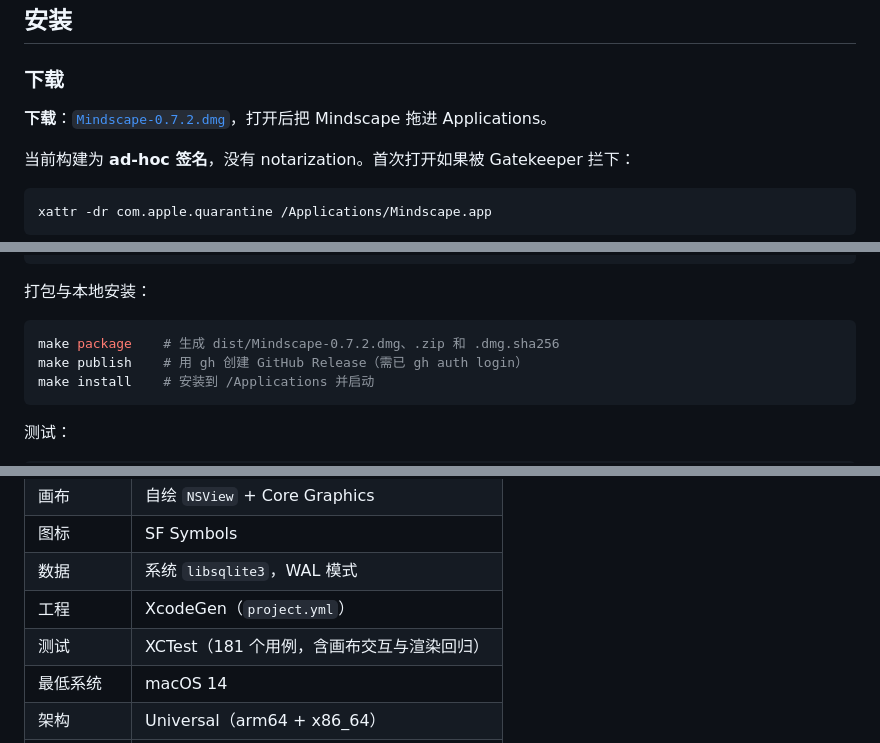
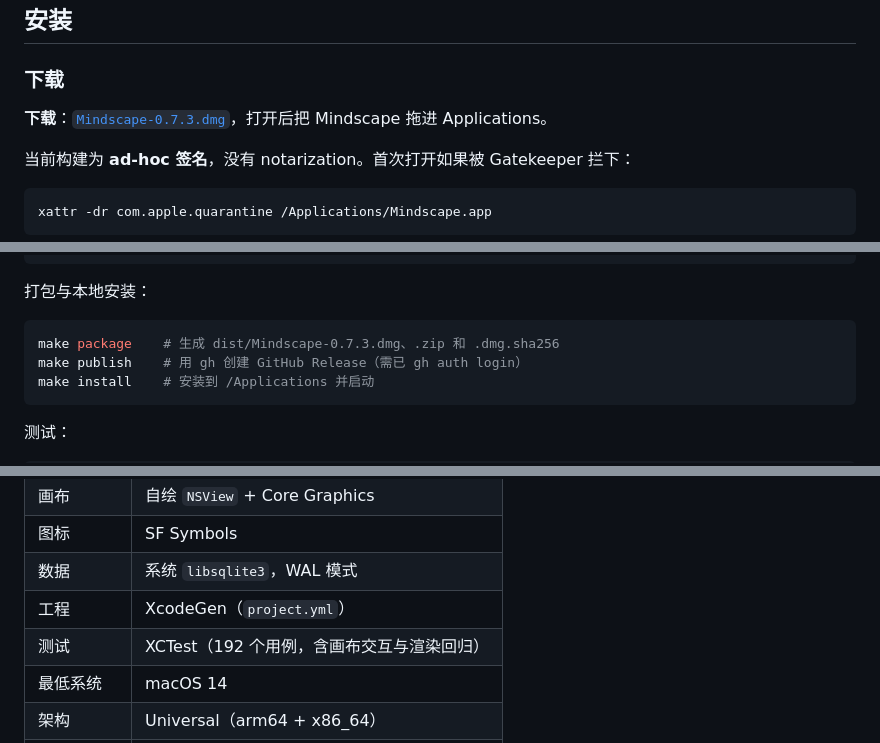
Before and after one commit to jiuxianzai/Mindscape, a Markdown page: README.md, 3 parts joined by grey strips. Rendered like a GitHub page.

````diff
--- a/README.md
+++ b/README.md
@@ -253,7 +257,7 @@ Mindscape 是一个纯本地的 macOS 思维导图应用：打开即画，数据
 
 ### 下载
 
-**下载**：[`Mindscape-0.7.2.dmg`](https://github.com/jiuxianzai/Mindscape/releases/download/v0.7.2/Mindscape-0.7.2.dmg)，打开后把 Mindscape 拖进 Applications。
+**下载**：[`Mindscape-0.7.3.dmg`](https://github.com/jiuxianzai/Mindscape/releases/download/v0.7.3/Mindscape-0.7.3.dmg)，打开后把 Mindscape 拖进 Applications。
 
 当前构建为 **ad-hoc 签名**，没有 notarization。首次打开如果被 Gatekeeper 拦下：
 
@@ -281,7 +285,7 @@ open Mindscape.xcodeproj
 打包与本地安装：
 
 ```bash
-make package    # 生成 dist/Mindscape-0.7.2.dmg、.zip 和 .dmg.sha256
+make package    # 生成 dist/Mindscape-0.7.3.dmg、.zip 和 .dmg.sha256
 make publish    # 用 gh 创建 GitHub Release（需已 gh auth login）
 make install    # 安装到 /Applications 并启动
 ```
@@ -400,7 +404,7 @@ Agent 也可以直接访问 `http://127.0.0.1:47821/openapi.json`（实际端口
 | 图标 | SF Symbols |
 | 数据 | 系统 `libsqlite3`，WAL 模式 |
 | 工程 | XcodeGen（`project.yml`） |
-| 测试 | XCTest（181 个用例，含画布交互与渲染回归） |
+| 测试 | XCTest（192 个用例，含画布交互与渲染回归） |
 | 最低系统 | macOS 14 |
 | 架构 | Universal（arm64 + x86_64） |
 | 第三方依赖 | 无 |
````
Also changed, not shown: other parts of README.md (+13 -9 lines), README.en.md (+16 -12 lines), docs/gifs/layouts.gif, docs/screenshots/brace.png (added), 1 other file.
